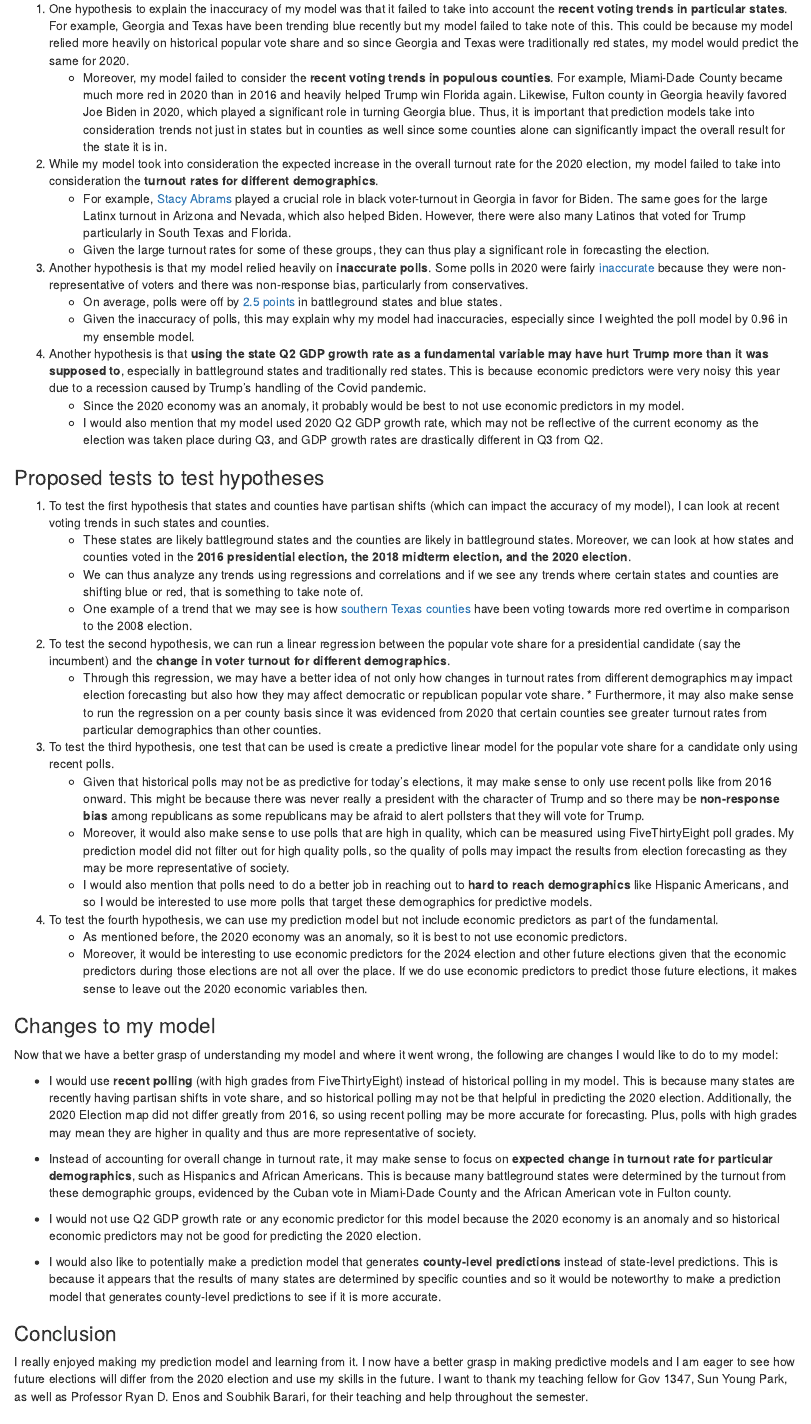
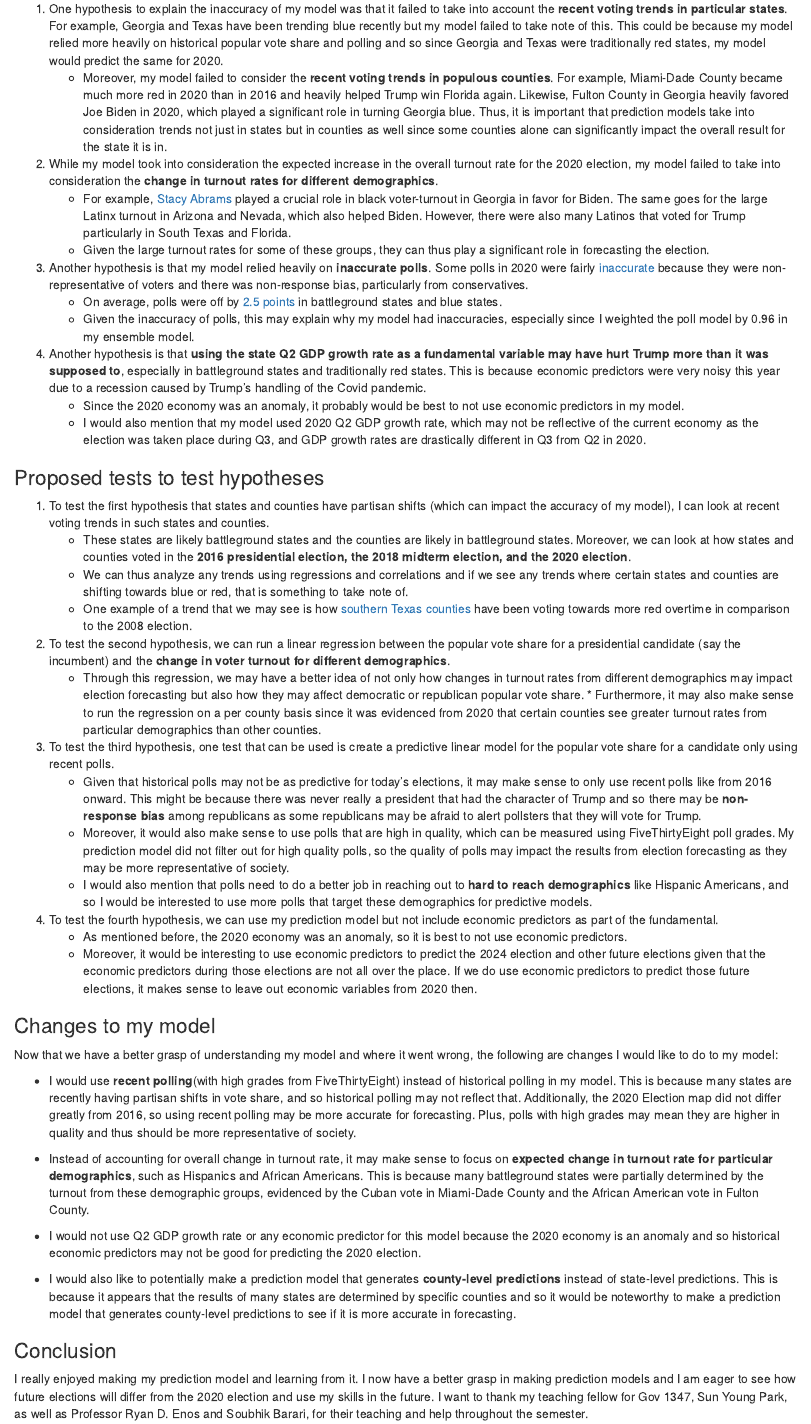
Before and after one commit to TahmidAhmed2000/Gov1347, an R Markdown document (posts/reflection.Rmd): the page in a window 1100 px wide, from 3010 px down. Rendered offline with R 4.5, knitr and Pandoc, with nearby package versions; some code elsewhere in the file could not run offline.

Commit message:
grammar edits

```diff
--- a/posts/reflection.Rmd
+++ b/posts/reflection.Rmd
@@ -193,10 +193,10 @@ joined %>%
 
 Now that we have went over my prediction model, it is important to look at possible hypotheses for the inaccuracies seen in my model. My model seemed to incorrectly predict the results for battleground states in particular and it is important we pay attention to the reasons why. Below are my hypotheses for explaining the overall inaccuracies of my model:
 
-1. One hypothesis to explain the inaccuracy of my model was that it failed to take into account the **recent voting trends in particular states**. For example, Georgia and Texas have been trending blue recently but my model failed to take note of this. This could be because my model relied more heavily on historical popular vote share and so since Georgia and Texas were traditionally red states, my model would predict the same for 2020.
-    * Moreover, my model failed to consider the **recent voting trends in populous counties**. For example, Miami-Dade County became much more red in 2020 than in 2016 and heavily helped Trump win Florida again. Likewise, Fulton county in Georgia heavily favored Joe Biden in 2020, which played a significant role in turning Georgia blue. Thus, it is important that prediction models take into consideration trends not just in states but in counties as well since some counties alone can significantly impact the overall result for the state it is in.
+1. One hypothesis to explain the inaccuracy of my model was that it failed to take into account the **recent voting trends in particular states**. For example, Georgia and Texas have been trending blue recently but my model failed to take note of this. This could be because my model relied more heavily on historical popular vote share and polling and so since Georgia and Texas were traditionally red states, my model would predict the same for 2020.
+    * Moreover, my model failed to consider the **recent voting trends in populous counties**. For example, Miami-Dade County became much more red in 2020 than in 2016 and heavily helped Trump win Florida again. Likewise, Fulton County in Georgia heavily favored Joe Biden in 2020, which played a significant role in turning Georgia blue. Thus, it is important that prediction models take into consideration trends not just in states but in counties as well since some counties alone can significantly impact the overall result for the state it is in.
 
-2. While my model took into consideration the expected increase in the overall turnout rate for the 2020 election, my model failed to take into consideration the **turnout rates for different demographics**.
+2. While my model took into consideration the expected increase in the overall turnout rate for the 2020 election, my model failed to take into consideration the **change in turnout rates for different demographics**.
     * For example, [Stacy Abrams](https://hbr.org/2020/11/how-biden-won-back-enough-of-the-white-working-class) played a crucial role in black voter-turnout in Georgia in favor for Biden. The same goes for the large Latinx turnout in Arizona and Nevada, which also helped Biden. However, there were also many Latinos that voted for Trump particularly in South Texas and Florida.
     * Given the large turnout rates for some of these groups, they can thus play a significant role in forecasting the election.
 
@@ -206,39 +206,39 @@ Now that we have went over my prediction model, it is important to look at possi
 
 4. Another hypothesis is that **using the state Q2 GDP growth rate as a fundamental variable may have hurt Trump more than it was supposed to**, especially in battleground states and traditionally red states. This is because economic predictors were very noisy this year due to a recession caused by Trump's handling of the Covid pandemic.
     * Since the 2020 economy was an anomaly, it probably would be best to not use economic predictors in my model.
-    * I would also mention that my model used 2020 Q2 GDP growth rate, which may not be reflective of the current economy as the election was taken place during Q3, and GDP growth rates are drastically different in Q3 from Q2.
+    * I would also mention that my model used 2020 Q2 GDP growth rate, which may not be reflective of the current economy as the election was taken place during Q3, and GDP growth rates are drastically different in Q3 from Q2 in 2020.
 
 ### Proposed tests to test hypotheses
 
 1. To test the first hypothesis that states and counties have partisan shifts (which can impact the accuracy of my model), I can look at recent voting trends in such states and counties.
     * These states are likely battleground states and the counties are likely in battleground states. Moreover, we can look at how states and counties voted in the **2016 presidential election, the 2018 midterm election, and the 2020 election**.
-    * We can thus analyze any trends using regressions and correlations and if we see any trends where certain states and counties are shifting blue or red, that is something to take note of.
+    * We can thus analyze any trends using regressions and correlations and if we see any trends where certain states and counties are shifting towards blue or red, that is something to take note of.
     * One example of a trend that we may see is how [southern Texas counties](https://www.texastribune.org/2020/11/16/split-ticket-voting-texas-republicans/) have been voting towards more red overtime in comparison to the 2008 election.
 
 2. To test the second hypothesis, we can run a linear regression between the popular vote share for a presidential candidate (say the incumbent) and the **change in voter turnout for different demographics**.
     * Through this regression, we may have a better idea of not only how changes in turnout rates from different demographics may impact election forecasting but also how they may affect democratic or republican popular vote share.     * Furthermore, it may also make sense to run the regression on a per county basis since it was evidenced from 2020 that certain counties see greater turnout rates from particular demographics than other counties.
 
 3. To test the third hypothesis, one test that can be used is create a predictive linear model for the popular vote share for a candidate only using recent polls.
-    * Given that historical polls may not be as predictive for today's elections, it may make sense to only use recent polls like from 2016 onward. This might be because there was never really a president with the character of Trump and so there may be **non-response bias** among republicans as some republicans may be afraid to alert pollsters that they will vote for Trump.
+    * Given that historical polls may not be as predictive for today's elections, it may make sense to only use recent polls like from 2016 onward. This might be because there was never really a president that had the character of Trump and so there may be **non-response bias** among republicans as some republicans may be afraid to alert pollsters that they will vote for Trump.
     * Moreover, it would also make sense to use polls that are high in quality, which can be measured using FiveThirtyEight poll grades. My prediction model did not filter out for high quality polls, so the quality of polls may impact the results from election forecasting as they may be more representative of society.
     * I would also mention that polls need to do a better job in reaching out to **hard to reach demographics** like Hispanic Americans, and so I would be interested to use more polls that target these demographics for predictive models.
 
 4. To test the fourth hypothesis, we can use my prediction model but not include economic predictors as part of the fundamental.
     * As mentioned before, the 2020 economy was an anomaly, so it is best to not use economic predictors.
-    * Moreover, it would be interesting to use economic predictors for the 2024 election and other future elections given that the economic predictors during those elections are not all over the place. If we do use economic predictors to predict those future elections, it makes sense to leave out the 2020 economic variables then.
+    * Moreover, it would be interesting to use economic predictors to predict the 2024 election and other future elections given that the economic predictors during those elections are not all over the place. If we do use economic predictors to predict those future elections, it makes sense to leave out economic variables from 2020 then.
 
 
 ### Changes to my model
 Now that we have a better grasp of understanding my model and where it went wrong, the following are changes I would like to do to my model:
 
-* I would use **recent polling **(with high grades from FiveThirtyEight) instead of historical polling in my model. This is because many states are recently having partisan shifts in vote share, and so historical polling may not be that helpful in predicting the 2020 election. Additionally, the 2020 Election map did not differ greatly from 2016, so using recent polling may be more accurate for forecasting. Plus, polls with high grades may mean they are higher in quality and thus are more representative of society.
+* I would use **recent polling**(with high grades from FiveThirtyEight) instead of historical polling in my model. This is because many states are recently having partisan shifts in vote share, and so historical polling may not reflect that. Additionally, the 2020 Election map did not differ greatly from 2016, so using recent polling may be more accurate for forecasting. Plus, polls with high grades may mean they are higher in quality and thus should be more representative of society.
 
-* Instead of accounting for overall change in turnout rate, it may make sense to focus on **expected change in turnout rate for particular demographics**, such as Hispanics and African Americans. This is because many battleground states were determined by the turnout from these demographic groups, evidenced by the Cuban vote in Miami-Dade County and the African American vote in Fulton county.
+* Instead of accounting for overall change in turnout rate, it may make sense to focus on **expected change in turnout rate for particular demographics**, such as Hispanics and African Americans. This is because many battleground states were partially determined by the turnout from these demographic groups, evidenced by the Cuban vote in Miami-Dade County and the African American vote in Fulton County.
 
 * I would not use Q2 GDP growth rate or any economic predictor for this model because the 2020 economy is an anomaly and so historical economic predictors may not be good for predicting the 2020 election.
 
-* I would also like to potentially make a prediction model that generates **county-level predictions** instead of state-level predictions. This is because it appears that the results of many states are determined by specific counties and so it would be noteworthy to make a prediction model that generates county-level predictions to see if it is more accurate.
+* I would also like to potentially make a prediction model that generates **county-level predictions** instead of state-level predictions. This is because it appears that the results of many states are determined by specific counties and so it would be noteworthy to make a prediction model that generates county-level predictions to see if it is more accurate in forecasting.
 
 ### Conclusion
 
-I really enjoyed making my prediction model and learning from it. I now have a better grasp in making predictive models and I am eager to see how future elections will differ from the 2020 election and use my skills in the future. I want to thank my teaching fellow for Gov 1347, Sun Young Park, as well as Professor Ryan D. Enos and Soubhik Barari, for their teaching and help throughout the semester.
+I really enjoyed making my prediction model and learning from it. I now have a better grasp in making prediction models and I am eager to see how future elections will differ from the 2020 election and use my skills in the future. I want to thank my teaching fellow for Gov 1347, Sun Young Park, as well as Professor Ryan D. Enos and Soubhik Barari, for their teaching and help throughout the semester.
```
